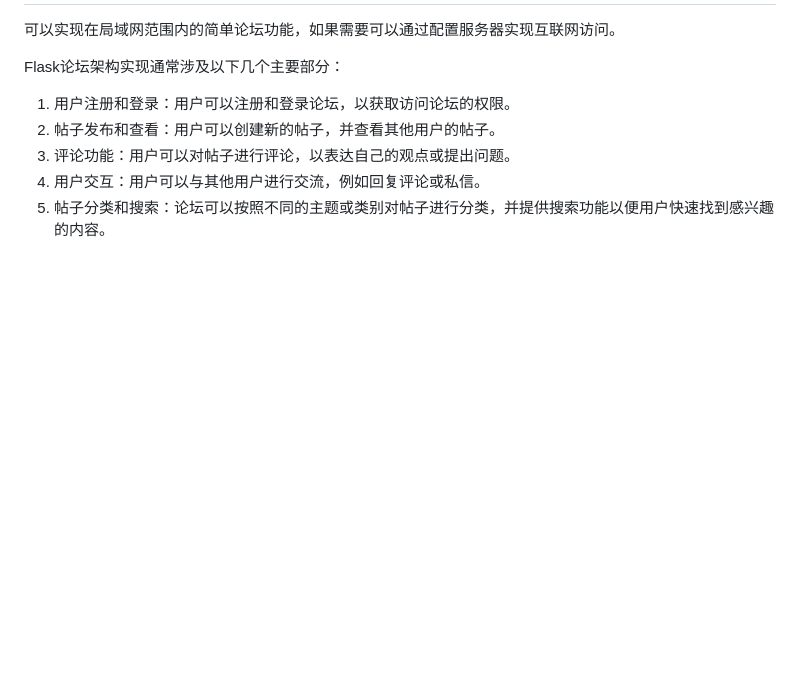
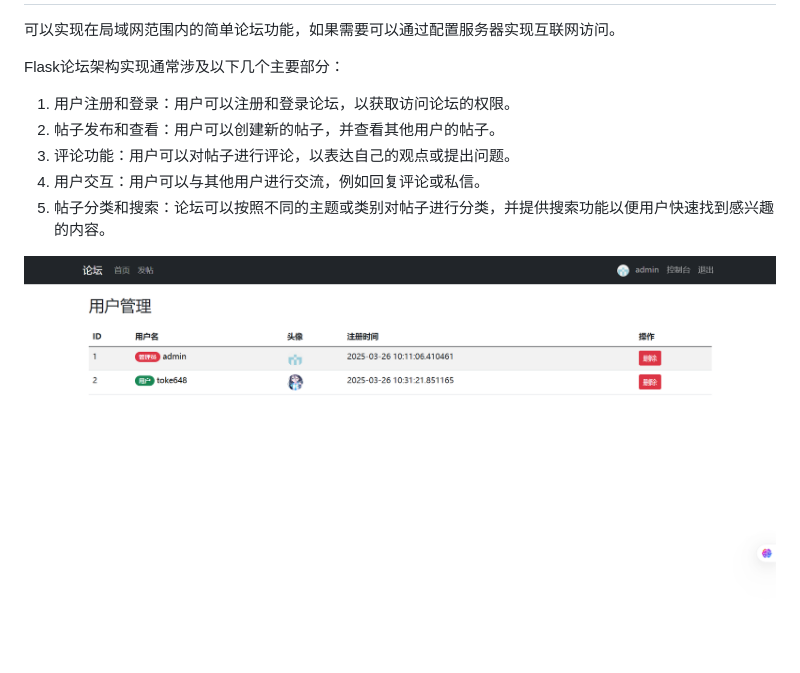
Before and after one commit to toke648/Simple_forum, a Markdown page: README.md, the part around the change. Rendered like a GitHub page; pictures changed too: image-1.png (added); blank space fills up the shorter version.

Commit message:
main commit

```diff
--- a/README.md
+++ b/README.md
@@ -7,3 +7,5 @@ Flask论坛架构实现通常涉及以下几个主要部分：
 3. 评论功能：用户可以对帖子进行评论，以表达自己的观点或提出问题。
 4. 用户交互：用户可以与其他用户进行交流，例如回复评论或私信。
 5. 帖子分类和搜索：论坛可以按照不同的主题或类别对帖子进行分类，并提供搜索功能以便用户快速找到感兴趣的内容。
+
+![alt text](image-1.png)
```
Also changed, not shown: image.png (added).
